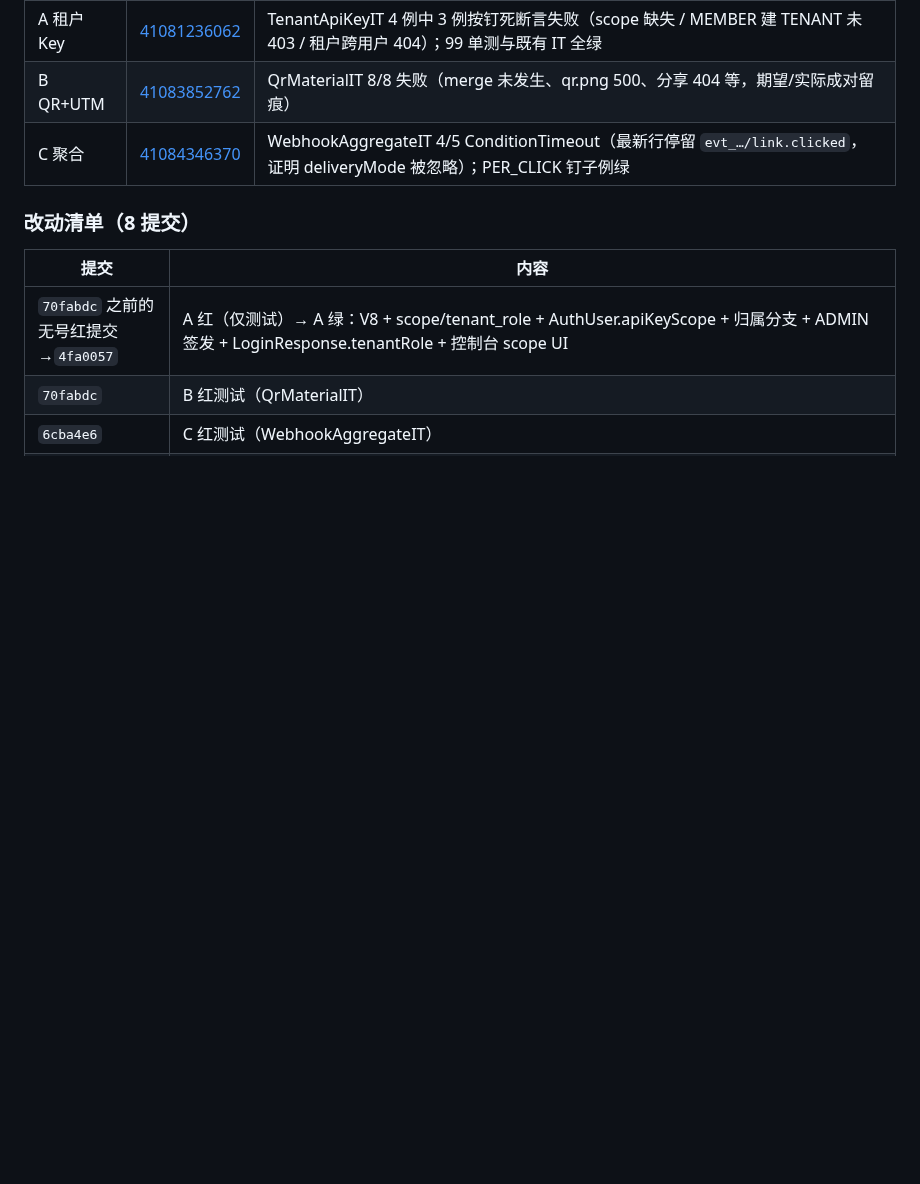
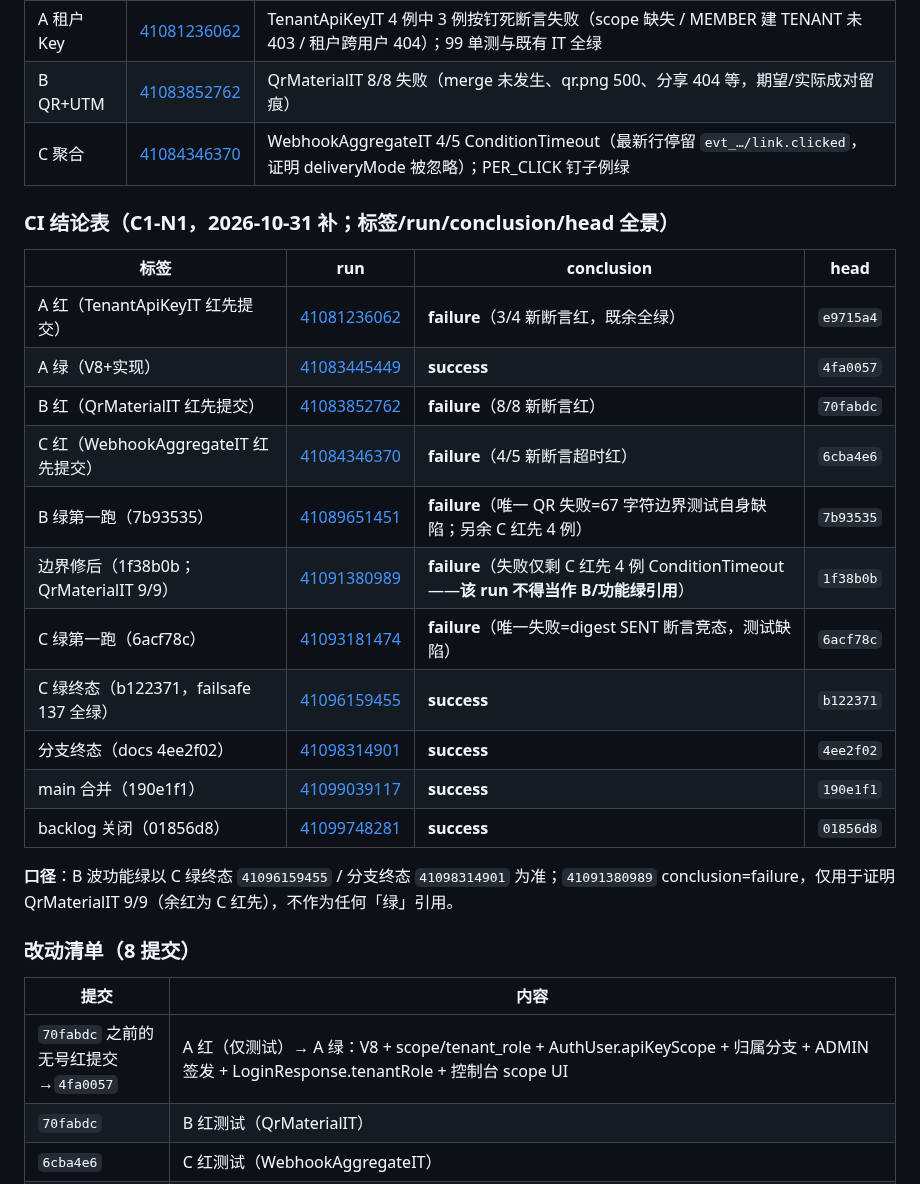
Before and after one commit to NorthAdb/LinkForge, a Markdown page: docs/progress.md, the part around the change. Drawn GitHub-style; blank space fills up the shorter version.

Commit message:
docs(progress): C1 CI conclusion table with per-run conclusions (C1-N1)

```diff
--- a/docs/progress.md
+++ b/docs/progress.md
@@ -1178,6 +1178,24 @@ grep 复查确认：仓库无 AI/向量/LLM/pgvector/Supabase 依赖（pom 无
 | B QR+UTM | [41083852762](https://github.com/NorthAdb/LinkForge/actions/runs/41083852762) | QrMaterialIT 8/8 失败（merge 未发生、qr.png 500、分享 404 等，期望/实际成对留痕） |
 | C 聚合 | [41084346370](https://github.com/NorthAdb/LinkForge/actions/runs/41084346370) | WebhookAggregateIT 4/5 ConditionTimeout（最新行停留 `evt_…/link.clicked`，证明 deliveryMode 被忽略）；PER_CLICK 钉子例绿 |
 
+### CI 结论表（C1-N1，2026-10-31 补；标签/run/conclusion/head 全景）
+
+| 标签 | run | conclusion | head |
+|------|-----|------------|------|
+| A 红（TenantApiKeyIT 红先提交） | [41081236062](https://github.com/NorthAdb/LinkForge/actions/runs/41081236062) | **failure**（3/4 新断言红，既余全绿） | `e9715a4` |
+| A 绿（V8+实现） | [41083445449](https://github.com/NorthAdb/LinkForge/actions/runs/41083445449) | **success** | `4fa0057` |
+| B 红（QrMaterialIT 红先提交） | [41083852762](https://github.com/NorthAdb/LinkForge/actions/runs/41083852762) | **failure**（8/8 新断言红） | `70fabdc` |
+| C 红（WebhookAggregateIT 红先提交） | [41084346370](https://github.com/NorthAdb/LinkForge/actions/runs/41084346370) | **failure**（4/5 新断言超时红） | `6cba4e6` |
+| B 绿第一跑（7b93535） | [41089651451](https://github.com/NorthAdb/LinkForge/actions/runs/41089651451) | **failure**（唯一 QR 失败=67 字符边界测试自身缺陷；另余 C 红先 4 例） | `7b93535` |
+| 边界修后（1f38b0b；QrMaterialIT 9/9） | [41091380989](https://github.com/NorthAdb/LinkForge/actions/runs/41091380989) | **failure**（失败仅剩 C 红先 4 例 ConditionTimeout——**该 run 不得当作 B/功能绿引用**） | `1f38b0b` |
+| C 绿第一跑（6acf78c） | [41093181474](https://github.com/NorthAdb/LinkForge/actions/runs/41093181474) | **failure**（唯一失败=digest SENT 断言竞态，测试缺陷） | `6acf78c` |
+| C 绿终态（b122371，failsafe 137 全绿） | [41096159455](https://github.com/NorthAdb/LinkForge/actions/runs/41096159455) | **success** | `b122371` |
+| 分支终态（docs 4ee2f02） | [41098314901](https://github.com/NorthAdb/LinkForge/actions/runs/41098314901) | **success** | `4ee2f02` |
+| main 合并（190e1f1） | [41099039117](https://github.com/NorthAdb/LinkForge/actions/runs/41099039117) | **success** | `190e1f1` |
+| backlog 关闭（01856d8） | [41099748281](https://github.com/NorthAdb/LinkForge/actions/runs/41099748281) | **success** | `01856d8` |
+
+**口径**：B 波功能绿以 C 绿终态 `41096159455` / 分支终态 `41098314901` 为准；`41091380989` conclusion=failure，仅用于证明 QrMaterialIT 9/9（余红为 C 红先），不作为任何「绿」引用。
+
 ### 改动清单（8 提交）
 
 | 提交 | 内容 |
```
